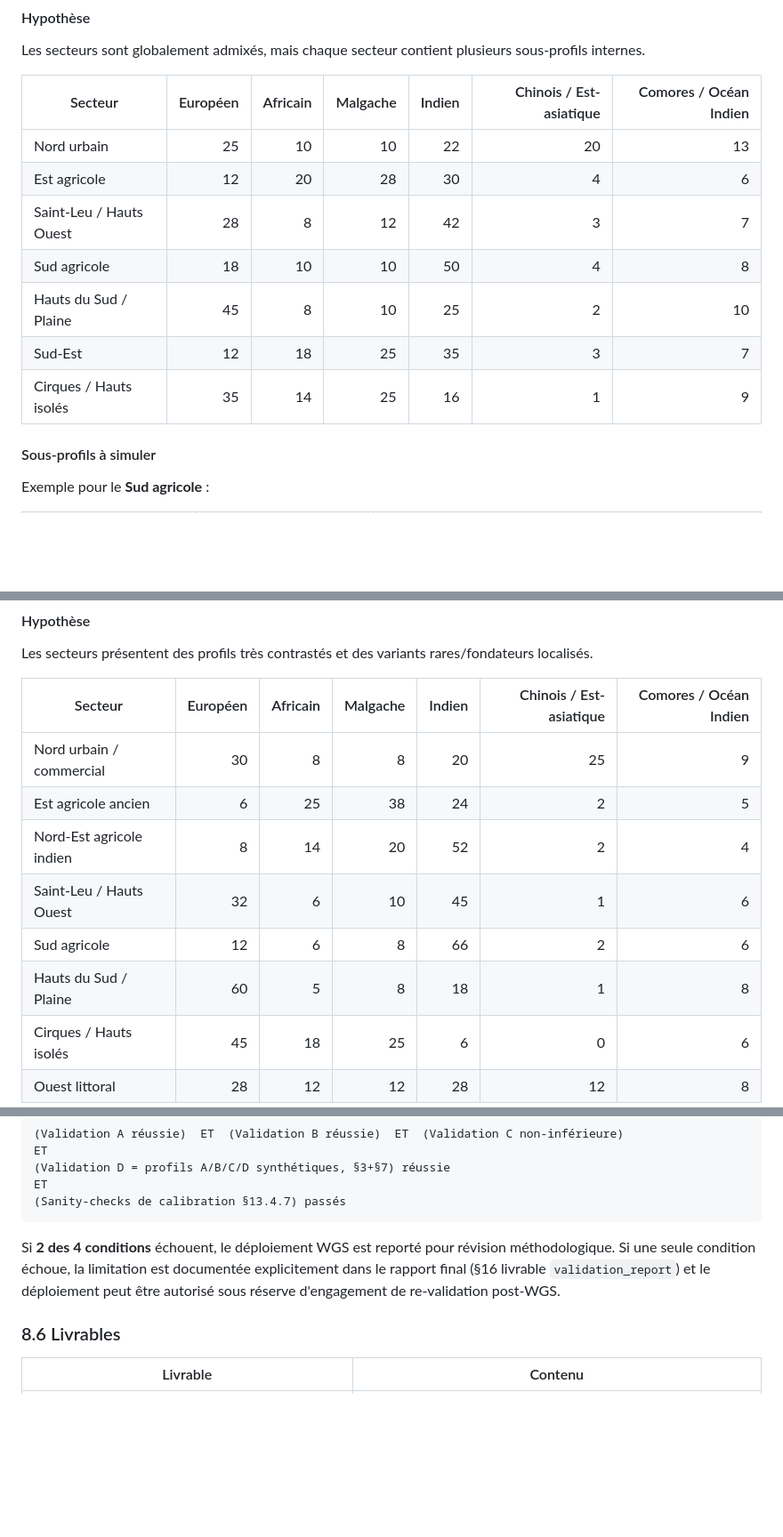
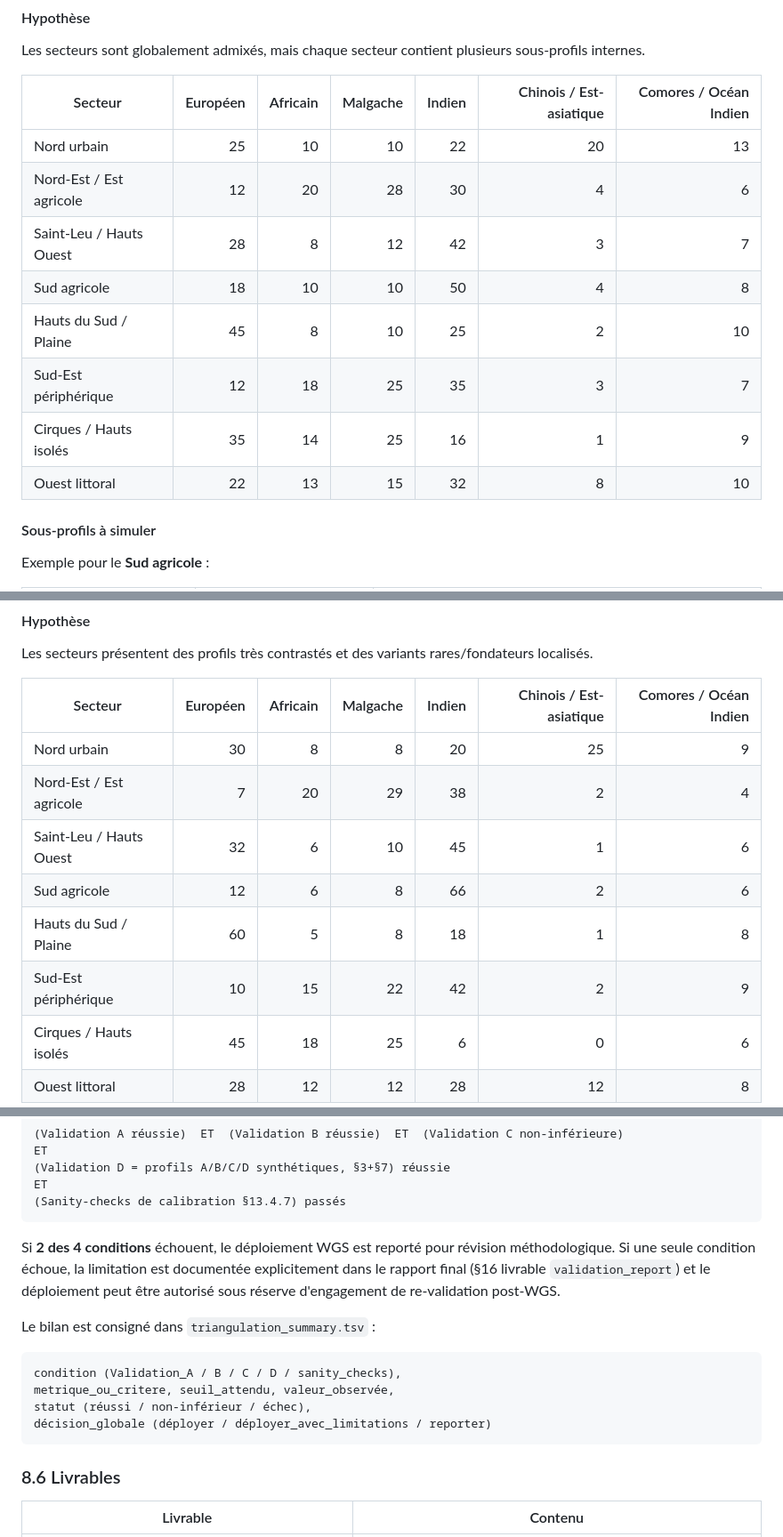
Before and after one commit to patrick-mun/genome_reunion, a Markdown page: METHODOLOGIE_validation_4_profils_population_INSEE.md, 3 parts joined by grey strips. Shown at 89% size. GitHub-like rendering; blank space fills up the shorter version.

````diff
--- a/METHODOLOGIE_validation_4_profils_population_INSEE.md
+++ b/METHODOLOGIE_validation_4_profils_population_INSEE.md
@@ -116,12 +121,13 @@ Les secteurs sont globalement admixés, mais chaque secteur contient plusieurs s
 | Secteur | Européen | Africain | Malgache | Indien | Chinois / Est-asiatique | Comores / Océan Indien |
 |---|---:|---:|---:|---:|---:|---:|
 | Nord urbain | 25 | 10 | 10 | 22 | 20 | 13 |
-| Est agricole | 12 | 20 | 28 | 30 | 4 | 6 |
+| Nord-Est / Est agricole | 12 | 20 | 28 | 30 | 4 | 6 |
 | Saint-Leu / Hauts Ouest | 28 | 8 | 12 | 42 | 3 | 7 |
 | Sud agricole | 18 | 10 | 10 | 50 | 4 | 8 |
 | Hauts du Sud / Plaine | 45 | 8 | 10 | 25 | 2 | 10 |
-| Sud-Est | 12 | 18 | 25 | 35 | 3 | 7 |
+| Sud-Est périphérique | 12 | 18 | 25 | 35 | 3 | 7 |
 | Cirques / Hauts isolés | 35 | 14 | 25 | 16 | 1 | 9 |
+| Ouest littoral | 22 | 13 | 15 | 32 | 8 | 10 |
 
 #### Sous-profils à simuler
 
@@ -208,12 +215,12 @@ Les secteurs présentent des profils très contrastés et des variants rares/fon
 
 | Secteur | Européen | Africain | Malgache | Indien | Chinois / Est-asiatique | Comores / Océan Indien |
 |---|---:|---:|---:|---:|---:|---:|
-| Nord urbain / commercial | 30 | 8 | 8 | 20 | 25 | 9 |
-| Est agricole ancien | 6 | 25 | 38 | 24 | 2 | 5 |
-| Nord-Est agricole indien | 8 | 14 | 20 | 52 | 2 | 4 |
+| Nord urbain | 30 | 8 | 8 | 20 | 25 | 9 |
+| Nord-Est / Est agricole | 7 | 20 | 29 | 38 | 2 | 4 |
 | Saint-Leu / Hauts Ouest | 32 | 6 | 10 | 45 | 1 | 6 |
 | Sud agricole | 12 | 6 | 8 | 66 | 2 | 6 |
 | Hauts du Sud / Plaine | 60 | 5 | 8 | 18 | 1 | 8 |
+| Sud-Est périphérique | 10 | 15 | 22 | 42 | 2 | 9 |
 | Cirques / Hauts isolés | 45 | 18 | 25 | 6 | 0 | 6 |
 | Ouest littoral | 28 | 12 | 12 | 28 | 12 | 8 |
 
@@ -635,6 +645,15 @@ ET
 ```
 
 Si **2 des 4 conditions** échouent, le déploiement WGS est reporté pour révision méthodologique. Si une seule condition échoue, la limitation est documentée explicitement dans le rapport final (§16 livrable `validation_report`) et le déploiement peut être autorisé sous réserve d'engagement de re-validation post-WGS.
+
+Le bilan est consigné dans `triangulation_summary.tsv` :
+
+```text
+condition (Validation_A / B / C / D / sanity_checks),
+metrique_ou_critere, seuil_attendu, valeur_observée,
+statut (réussi / non-inférieur / échec),
+décision_globale (déployer / déployer_avec_limitations / reporter)
+```
 
 ### 8.6 Livrables
 
````
Also changed, not shown: other parts of METHODOLOGIE_validation_4_profils_population_INSEE.md (+33 -23 lines).
